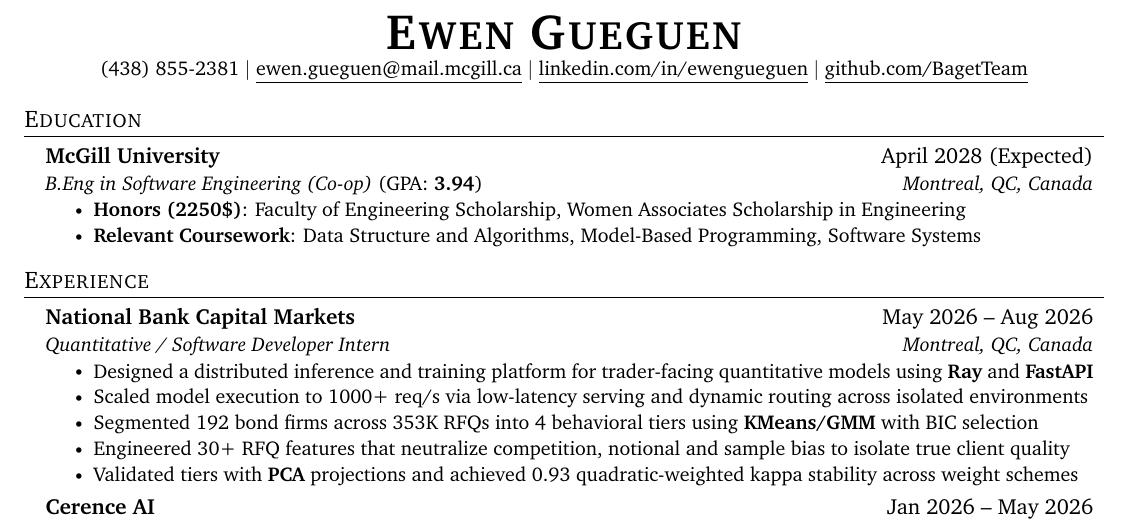
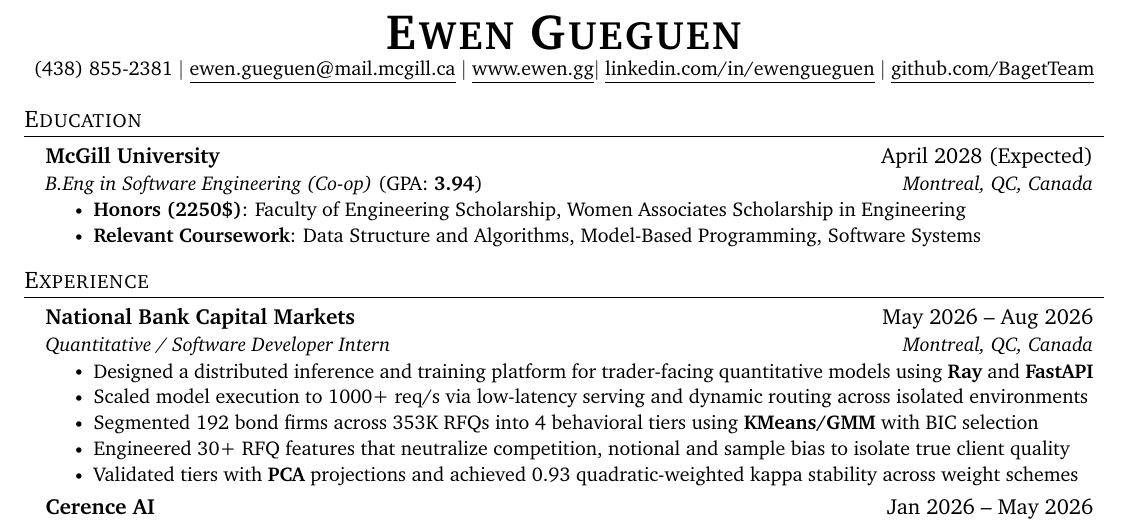
Before and after one commit to BagetTeam/resume, a LaTeX document (EwenGueguen.tex): part of the page, cut so that both start at the same text. Compiled offline with pdfLaTeX.

Commit message:
added portfolio link

```diff
--- a/EwenGueguen.tex
+++ b/EwenGueguen.tex
@@ -124,7 +124,8 @@
 \begin{center}
 	\textbf{\Huge \scshape Ewen Gueguen} \\ \vspace{1pt}
 	\small (438) 855-2381 $|$
-        \href{mailto:ewen.gueguen@mail.mcgill.ca}{\underline{ewen.gueguen@mail.mcgill.ca}} $|$
+    \href{mailto:ewen.gueguen@mail.mcgill.ca}{\underline{ewen.gueguen@mail.mcgill.ca}} $|$
+    \href{https://www.ewen.gg}{\underline{www.ewen.gg}}$|$
 	\href{https://www.linkedin.com/in/ewengueguen}{\underline{linkedin.com/in/ewengueguen}} $|$
 	\href{https://github.com/BagetTeam}{\underline{github.com/BagetTeam}}
 \end{center}
```
